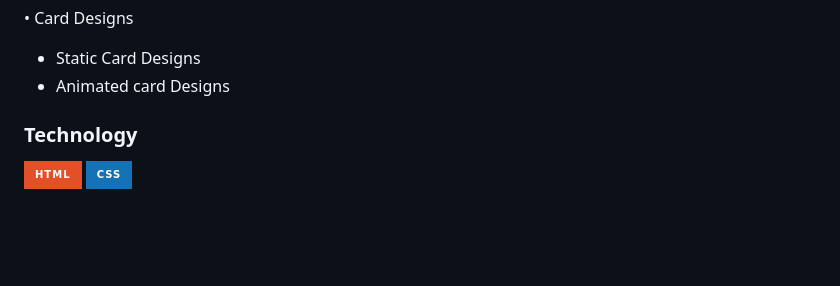
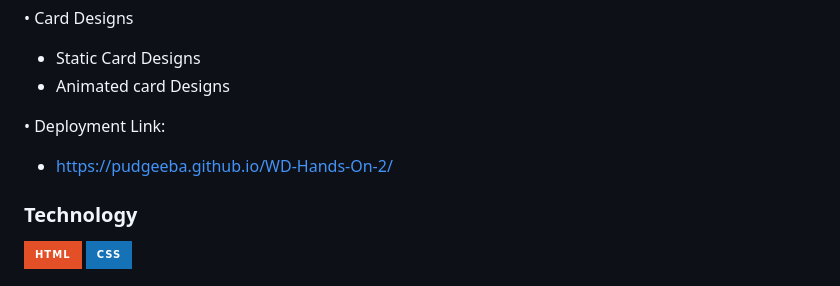
Before and after one commit to Pudgeeba/WD-Hands-On-2, a Markdown page: Readme.md, the part around the change. Rendered like a GitHub page; badges without logos; blank space fills up the shorter version.

Commit message:
Update Readme.md
added deployment link

```diff
--- a/Readme.md
+++ b/Readme.md
@@ -75,6 +75,9 @@ Throughout this whole project, I was able to come up and play with different des
 •  Card Designs
   - Static Card Designs
   - Animated card Designs
+
+•  Deployment Link:
+  - https://pudgeeba.github.io/WD-Hands-On-2/
 
 ### Technology
 <!-- TODO: List of Technology Used -->
```
